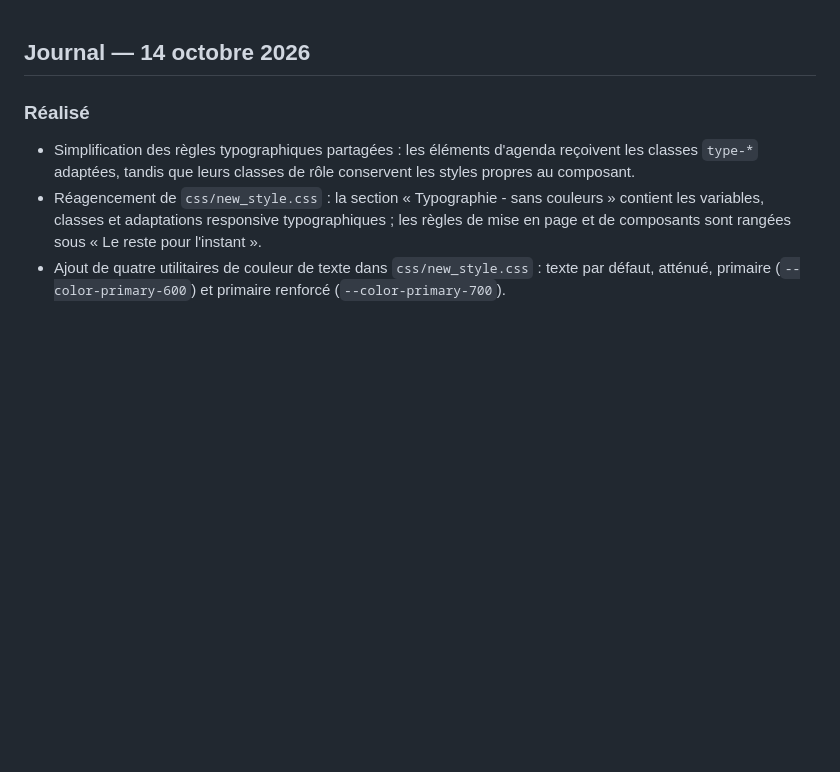
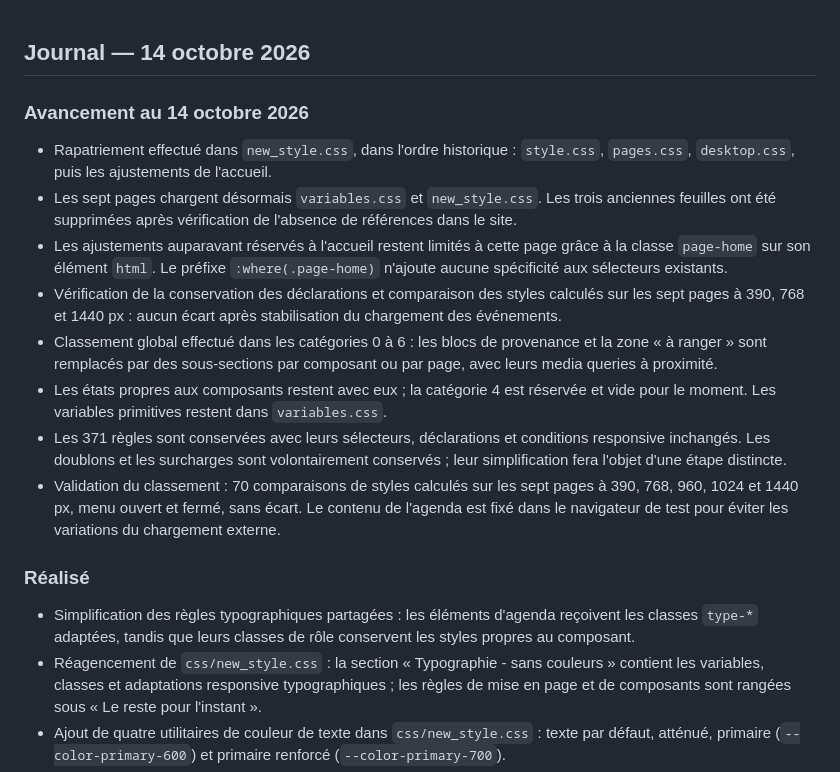
Before and after one commit to rjacqmotte/renaudconstellation, a Markdown page: doc/journal.md, the part around the change. Rendered like a GitHub page; blank space fills up the shorter version.

```diff
--- a/doc/journal.md
+++ b/doc/journal.md
@@ -1,4 +1,15 @@
 ## Journal — 14 octobre 2026
+
+### Avancement au 14 octobre 2026
+
+- Rapatriement effectué dans `new_style.css`, dans l'ordre historique : `style.css`, `pages.css`, `desktop.css`, puis les ajustements de l'accueil.
+- Les sept pages chargent désormais `variables.css` et `new_style.css`. Les trois anciennes feuilles ont été supprimées après vérification de l'absence de références dans le site.
+- Les ajustements auparavant réservés à l'accueil restent limités à cette page grâce à la classe `page-home` sur son élément `html`. Le préfixe `:where(.page-home)` n'ajoute aucune spécificité aux sélecteurs existants.
+- Vérification de la conservation des déclarations et comparaison des styles calculés sur les sept pages à 390, 768 et 1440 px : aucun écart après stabilisation du chargement des événements.
+- Classement global effectué dans les catégories 0 à 6 : les blocs de provenance et la zone « à ranger » sont remplacés par des sous-sections par composant ou par page, avec leurs media queries à proximité.
+- Les états propres aux composants restent avec eux ; la catégorie 4 est réservée et vide pour le moment. Les variables primitives restent dans `variables.css`.
+- Les 371 règles sont conservées avec leurs sélecteurs, déclarations et conditions responsive inchangés. Les doublons et les surcharges sont volontairement conservés ; leur simplification fera l'objet d'une étape distincte.
+- Validation du classement : 70 comparaisons de styles calculés sur les sept pages à 390, 768, 960, 1024 et 1440 px, menu ouvert et fermé, sans écart. Le contenu de l'agenda est fixé dans le navigateur de test pour éviter les variations du chargement externe.
 
 ### Réalisé
 
```
Also changed, not shown: doc/ux.md (+43 -19 lines).
